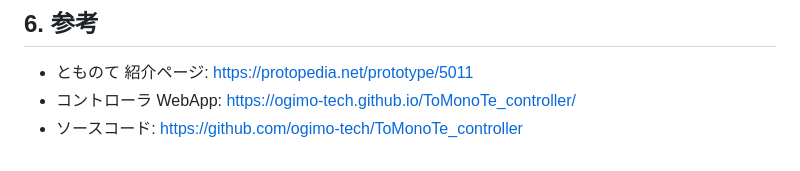
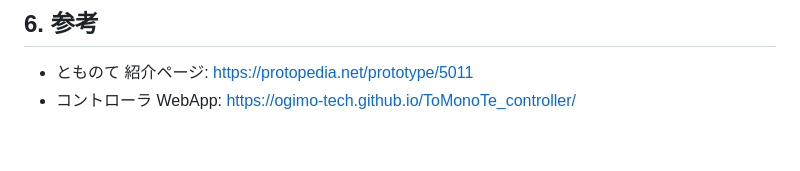
Before and after one commit to ogimo-tech/ToMonoTe_controller, a Markdown page: ToMonoTe_BLE_SPEC.md, the part around the change. GitHub-like rendering.

Commit message:
Remove source code repository link from BLE spec references

```diff
--- a/ToMonoTe_BLE_SPEC.md
+++ b/ToMonoTe_BLE_SPEC.md
@@ -155,4 +155,3 @@ await sendMotion(char, 4);   // → じゃんけんランダム
 
 - とものて 紹介ページ: https://protopedia.net/prototype/5011
 - コントローラ WebApp: https://ogimo-tech.github.io/ToMonoTe_controller/
-- ソースコード: https://github.com/ogimo-tech/ToMonoTe_controller
```
